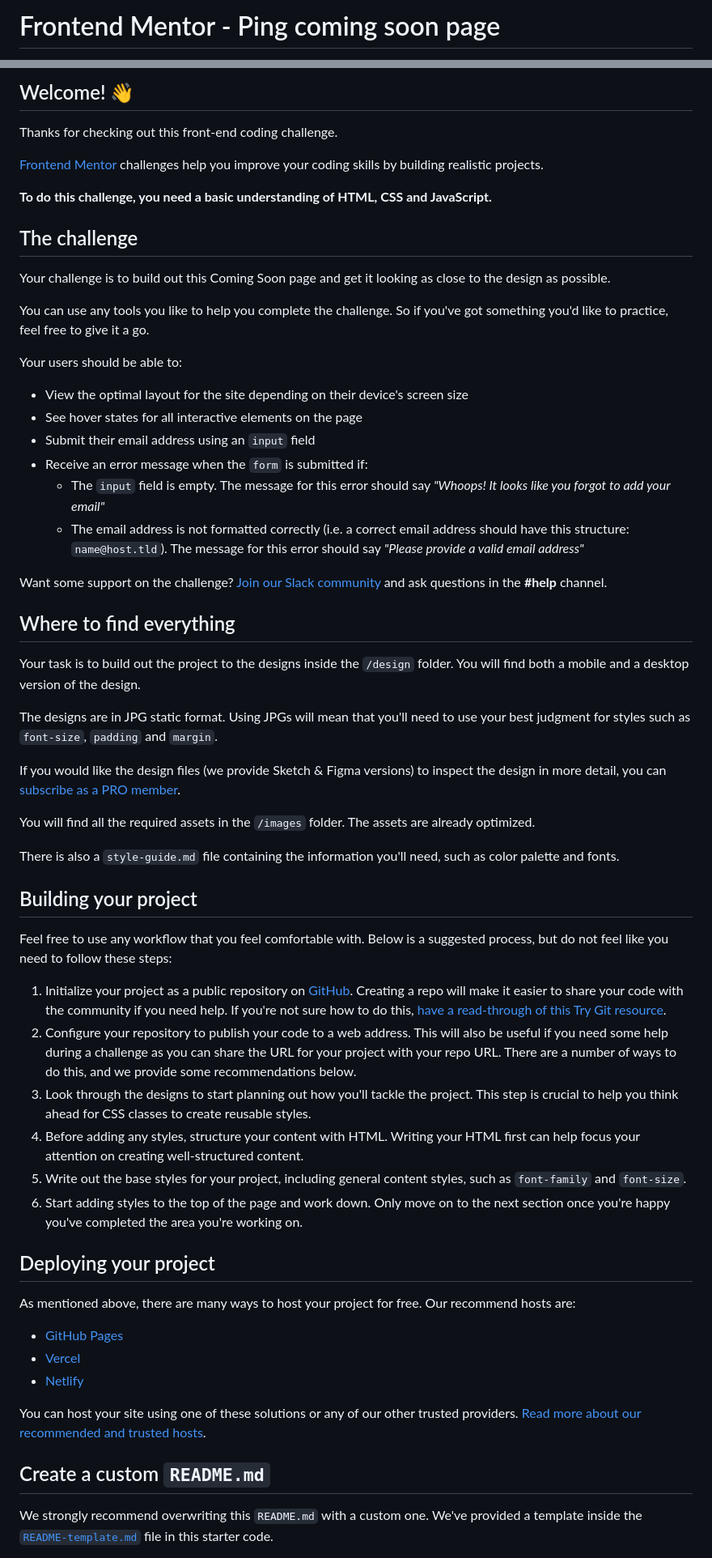
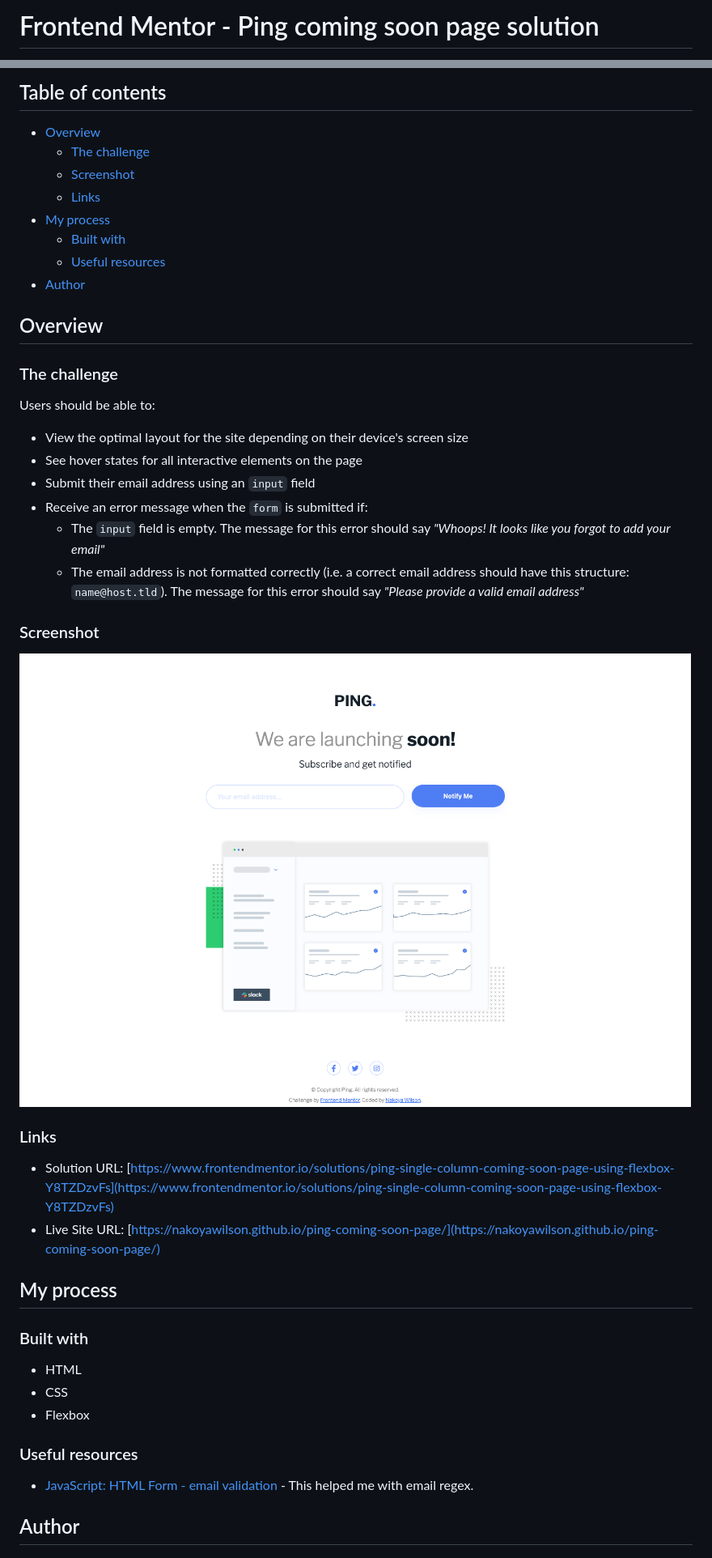
Before and after one commit to nakoyawilson/ping-coming-soon-page, a Markdown page: README.md, 2 parts joined by grey strips. Shown: that part at 81% size. Drawn GitHub-style; pictures changed too: images/screenshot.png (added).

Commit message:
Add screenshot and update README

```diff
--- a/README.md
+++ b/README.md
@@ -1,2 +1,2 @@
-# Frontend Mentor - Ping coming soon page
+# Frontend Mentor - Ping coming soon page solution
 
@@ -4,63 +4,48 @@
 
-## Welcome! 👋
+## Table of contents
 
-Thanks for checking out this front-end coding challenge.
+- [Overview](#overview)
+  - [The challenge](#the-challenge)
+  - [Screenshot](#screenshot)
+  - [Links](#links)
+- [My process](#my-process)
+  - [Built with](#built-with)
+  - [Useful resources](#useful-resources)
+- [Author](#author)
 
-[Frontend Mentor](https://www.frontendmentor.io) challenges help you improve your coding skills by building realistic projects.
+## Overview
 
-**To do this challenge, you need a basic understanding of HTML, CSS and JavaScript.**
+### The challenge
 
-## The challenge
-
-Your challenge is to build out this Coming Soon page and get it looking as close to the design as possible.
-
-You can use any tools you like to help you complete the challenge. So if you've got something you'd like to practice, feel free to give it a go.
-
-Your users should be able to:
+Users should be able to:
 
 - View the optimal layout for the site depending on their device's screen size
 - See hover states for all interactive elements on the page
 - Submit their email address using an `input` field
 - Receive an error message when the `form` is submitted if:
-	- The `input` field is empty. The message for this error should say *"Whoops! It looks like you forgot to add your email"*
-	- The email address is not formatted correctly (i.e. a correct email address should have this structure: `name@host.tld`). The message for this error should say *"Please provide a valid email address"*
+  - The `input` field is empty. The message for this error should say _"Whoops! It looks like you forgot to add your email"_
+  - The email address is not formatted correctly (i.e. a correct email address should have this structure: `name@host.tld`). The message for this error should say _"Please provide a valid email address"_
 
-Want some support on the challenge? [Join our Slack community](https://www.frontendmentor.io/slack) and ask questions in the **#help** channel.
+### Screenshot
 
-## Where to find everything
+![](./images/screenshot.png)
 
-Your task is to build out the project to the designs inside the `/design` folder. You will find both a mobile and a desktop version of the design.
+### Links
 
-The designs are in JPG static format. Using JPGs will mean that you'll need to use your best judgment for styles such as `font-size`, `padding` and `margin`.
+- Solution URL: [https://www.frontendmentor.io/solutions/ping-single-column-coming-soon-page-using-flexbox-Y8TZDzvFs](https://www.frontendmentor.io/solutions/ping-single-column-coming-soon-page-using-flexbox-Y8TZDzvFs)
+- Live Site URL: [https://nakoyawilson.github.io/ping-coming-soon-page/](https://nakoyawilson.github.io/ping-coming-soon-page/)
 
-If you would like the design files (we provide Sketch & Figma versions) to inspect the design in more detail, you can [subscribe as a PRO member](https://www.frontendmentor.io/pro).
+## My process
 
-You will find all the required assets in the `/images` folder. The assets are already optimized.
+### Built with
 
-There is also a `style-guide.md` file containing the information you'll need, such as color palette and fonts.
+- HTML
+- CSS
+- Flexbox
 
-## Building your project
+### Useful resources
 
-Feel free to use any workflow that you feel comfortable with. Below is a suggested process, but do not feel like you need to follow these steps:
+- [JavaScript: HTML Form - email validation](https://www.w3resource.com/javascript/form/email-validation.php) - This helped me with email regex.
 
-1. Initialize your project as a public repository on [GitHub](https://github.com/). Creating a repo will make it easier to share your code with the community if you need help. If you're not sure how to do this, [have a read-through of this Try Git resource](https://try.github.io/).
-2. Configure your repository to publish your code to a web address. This will also be useful if you need some help during a challenge as you can share the URL for your project with your repo URL. There are a number of ways to do this, and we provide some recommendations below.
-3. Look through the designs to start planning out how you'll tackle the project. This step is crucial to help you think ahead for CSS classes to create reusable styles.
-4. Before adding any styles, structure your content with HTML. Writing your HTML first can help focus your attention on creating well-structured content.
-5. Write out the base styles for your project, including general content styles, such as `font-family` and `font-size`.
-6. Start adding styles to the top of the page and work down. Only move on to the next section once you're happy you've completed the area you're working on.
+## Author
 
-## Deploying your project
-
-As mentioned above, there are many ways to host your project for free. Our recommend hosts are:
-
-- [GitHub Pages](https://pages.github.com/)
-- [Vercel](https://vercel.com/)
-- [Netlify](https://www.netlify.com/)
-
-You can host your site using one of these solutions or any of our other trusted providers. [Read more about our recommended and trusted hosts](https://medium.com/frontend-mentor/frontend-mentor-trusted-hosting-providers-bf000dfebe).
-
-## Create a custom `README.md`
-
-We strongly recommend overwriting this `README.md` with a custom one. We've provided a template inside the [`README-template.md`](./README-template.md) file in this starter code.
-
```
Also changed, not shown: other parts of README.md (+5 -31 lines).
